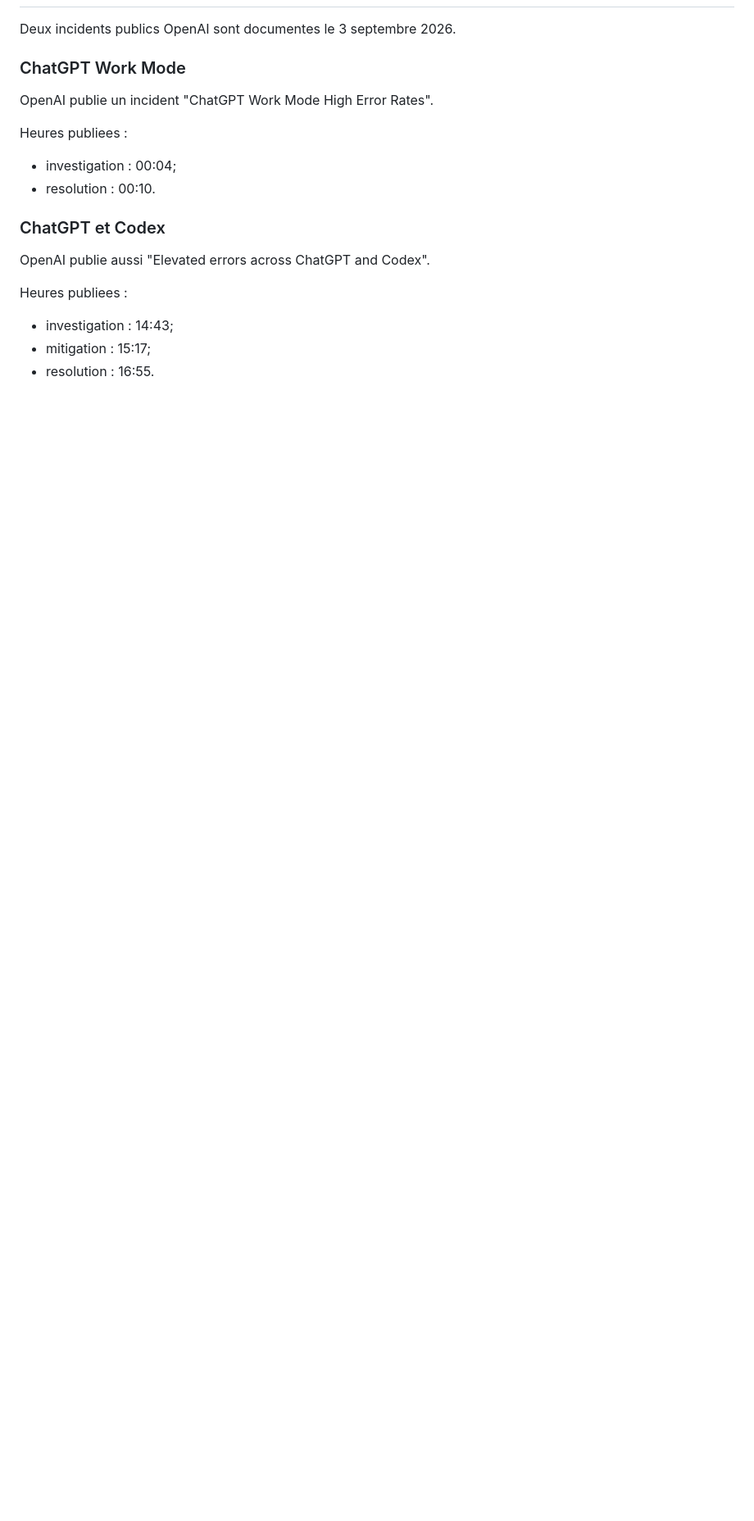
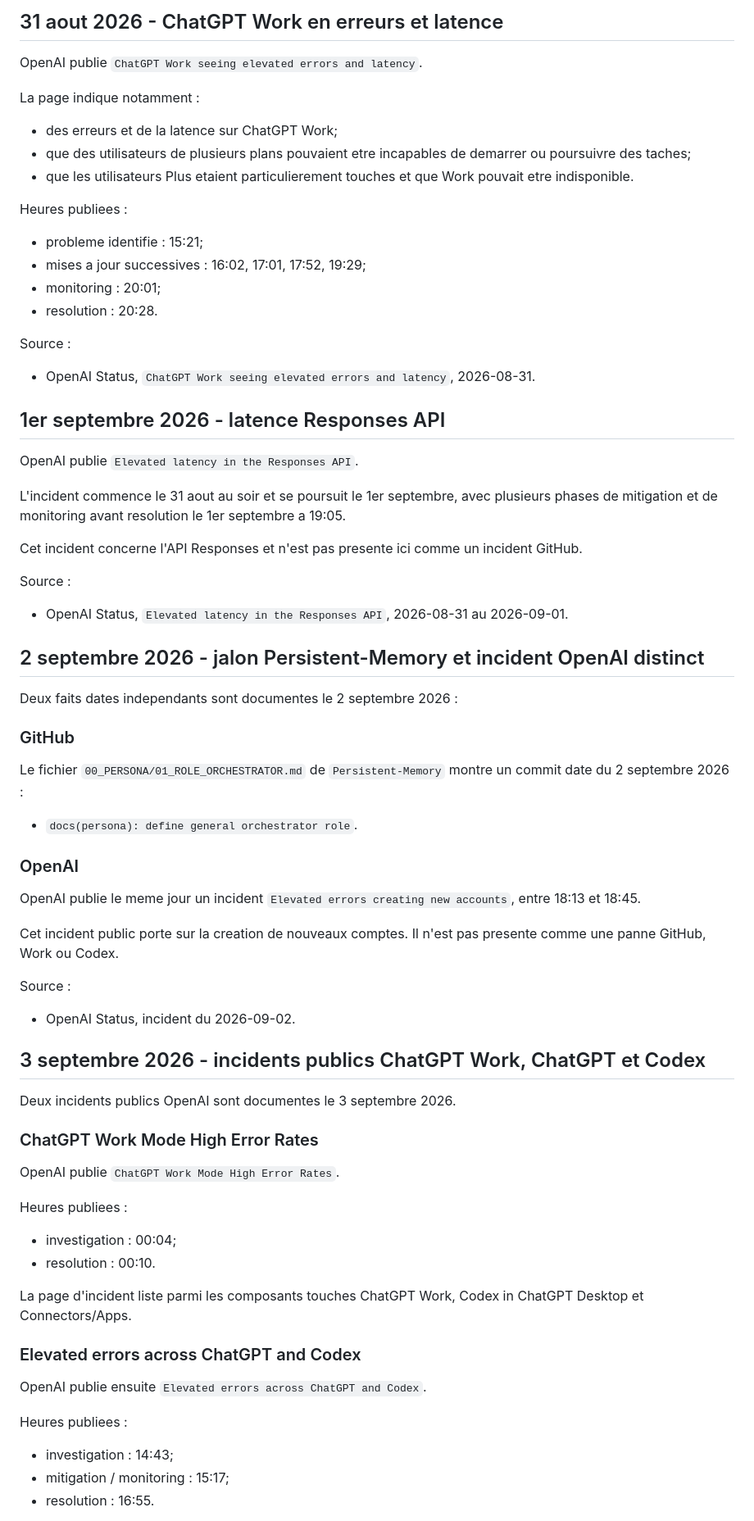
Before and after one commit to willingemy-byte/My-Friend-Qjan, a Markdown page: THE_WATCHER.md, the part around one of its changes. Shown at 82% size. GitHub-like rendering; blank space fills up the shorter version.

```diff
--- a/THE_WATCHER.md
+++ b/THE_WATCHER.md
@@ -251,22 +292,75 @@ Etat : date de creation exacte de Persistent Memory non recuperee dans les sourc
+## 31 aout 2026 - ChatGPT Work en erreurs et latence
+
+OpenAI publie `ChatGPT Work seeing elevated errors and latency`.
+
+La page indique notamment :
+
+- des erreurs et de la latence sur ChatGPT Work;
+- que des utilisateurs de plusieurs plans pouvaient etre incapables de demarrer ou poursuivre des taches;
+- que les utilisateurs Plus etaient particulierement touches et que Work pouvait etre indisponible.
+
+Heures publiees :
+
+- probleme identifie : 15:21;
+- mises a jour successives : 16:02, 17:01, 17:52, 19:29;
+- monitoring : 20:01;
+- resolution : 20:28.
+
+Source :
+- OpenAI Status, `ChatGPT Work seeing elevated errors and latency`, 2026-08-31.
+
+## 1er septembre 2026 - latence Responses API
+
+OpenAI publie `Elevated latency in the Responses API`.
+
+L'incident commence le 31 aout au soir et se poursuit le 1er septembre, avec plusieurs phases de mitigation et de monitoring avant resolution le 1er septembre a 19:05.
+
+Cet incident concerne l'API Responses et n'est pas presente ici comme un incident GitHub.
+
+Source :
+- OpenAI Status, `Elevated latency in the Responses API`, 2026-08-31 au 2026-09-01.
+
+## 2 septembre 2026 - jalon Persistent-Memory et incident OpenAI distinct
+
+Deux faits dates independants sont documentes le 2 septembre 2026 :
+
+### GitHub
+
+Le fichier `00_PERSONA/01_ROLE_ORCHESTRATOR.md` de `Persistent-Memory` montre un commit date du 2 septembre 2026 :
+
+- `docs(persona): define general orchestrator role`.
+
+### OpenAI
+
+OpenAI publie le meme jour un incident `Elevated errors creating new accounts`, entre 18:13 et 18:45.
+
+Cet incident public porte sur la creation de nouveaux comptes. Il n'est pas presente comme une panne GitHub, Work ou Codex.
+
+Source :
+- OpenAI Status, incident du 2026-09-02.
+
+## 3 septembre 2026 - incidents publics ChatGPT Work, ChatGPT et Codex
 
 Deux incidents publics OpenAI sont documentes le 3 septembre 2026.
 
-### ChatGPT Work Mode
+### ChatGPT Work Mode High Error Rates
 
-OpenAI publie un incident "ChatGPT Work Mode High Error Rates".
+OpenAI publie `ChatGPT Work Mode High Error Rates`.
 
 Heures publiees :
 
 - investigation : 00:04;
 - resolution : 00:10.
 
-### ChatGPT et Codex
+La page d'incident liste parmi les composants touches ChatGPT Work, Codex in ChatGPT Desktop et Connectors/Apps.
 
-OpenAI publie aussi "Elevated errors across ChatGPT and Codex".
+### Elevated errors across ChatGPT and Codex
+
+OpenAI publie ensuite `Elevated errors across ChatGPT and Codex`.
 
 Heures publiees :
 
 - investigation : 14:43;
-- mitigation : 15:17;
+- mitigation / monitoring : 15:17;
 - resolution : 16:55.
 
```
Also changed, not shown: other parts of THE_WATCHER.md (+88 -14 lines).
